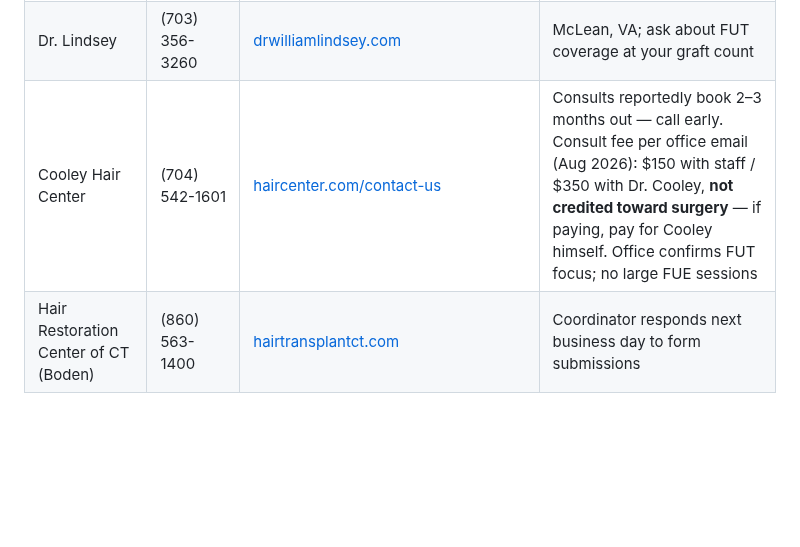
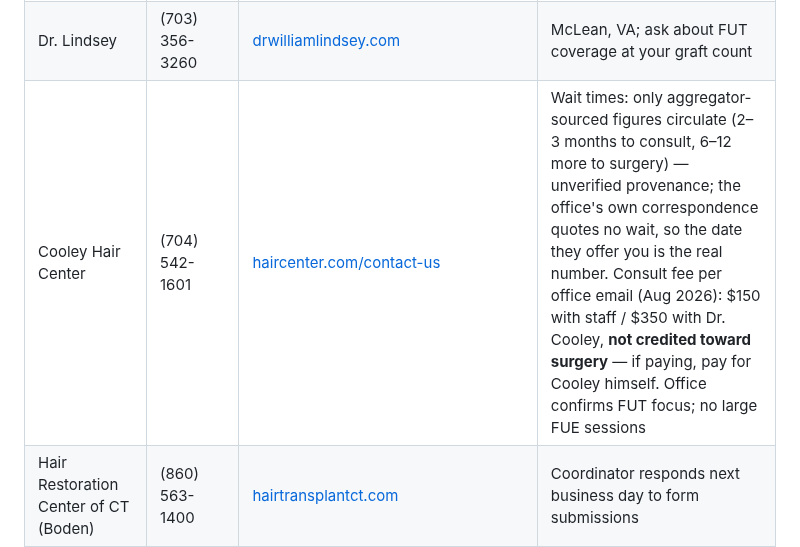
Before and after one commit to taylorjcorley/App, a Markdown page: east-coast-ht-clinics.md, the part around the change. GitHub-like rendering; blank space fills up the shorter version.

Commit message:
Flag Cooley wait-time figures as aggregator-sourced, unverified
Co-Authored-By: Claude Fable 5 <noreply@anthropic.com>
Claude-Session: https://claude.ai/code/session_017NR8ZF75DkE6XoP6ns3yUz

```diff
--- a/east-coast-ht-clinics.md
+++ b/east-coast-ht-clinics.md
@@ -192,7 +192,7 @@ Reading the table: Bangkok bundles PRP/laser and ~5 days of in-clinic washing in
 |---|---|---|---|
 | Carolina Hair Surgery (Vories) | Mt. Pleasant (843) 884-1258 · Fort Mill (803) 217-3065 | [carolinahairsurgery.com/contact-us](https://carolinahairsurgery.com/contact-us/) · mvories@carolinahairsurgery.com | Consults free, conducted by Dr. Vories himself, by appointment |
 | Dr. Lindsey | (703) 356-3260 | [drwilliamlindsey.com](https://drwilliamlindsey.com/) | McLean, VA; ask about FUT coverage at your graft count |
-| Cooley Hair Center | (704) 542-1601 | [haircenter.com/contact-us](https://haircenter.com/contact-us/) | Consults reportedly book 2–3 months out — call early. Consult fee per office email (Aug 2026): $150 with staff / $350 with Dr. Cooley, **not credited toward surgery** — if paying, pay for Cooley himself. Office confirms FUT focus; no large FUE sessions |
+| Cooley Hair Center | (704) 542-1601 | [haircenter.com/contact-us](https://haircenter.com/contact-us/) | Wait times: only aggregator-sourced figures circulate (2–3 months to consult, 6–12 more to surgery) — unverified provenance; the office's own correspondence quotes no wait, so the date they offer you is the real number. Consult fee per office email (Aug 2026): $150 with staff / $350 with Dr. Cooley, **not credited toward surgery** — if paying, pay for Cooley himself. Office confirms FUT focus; no large FUE sessions |
 | Hair Restoration Center of CT (Boden) | (860) 563-1400 | [hairtransplantct.com](https://hairtransplantct.com/) | Coordinator responds next business day to form submissions |
 | Dr. Carlos Wesley | (844) 745-6362 | [drcarloswesley.com](https://www.drcarloswesley.com/) | 2 E 88th St, Manhattan |
 | Shapiro Medical Group | (952) 926-0000 | [shapiromedical.com](https://shapiromedical.com/the-consult-process/) | Virtual consult needs a 5-angle photo set; ask lead time per surgeon, current tier pricing, deposit terms |
```
